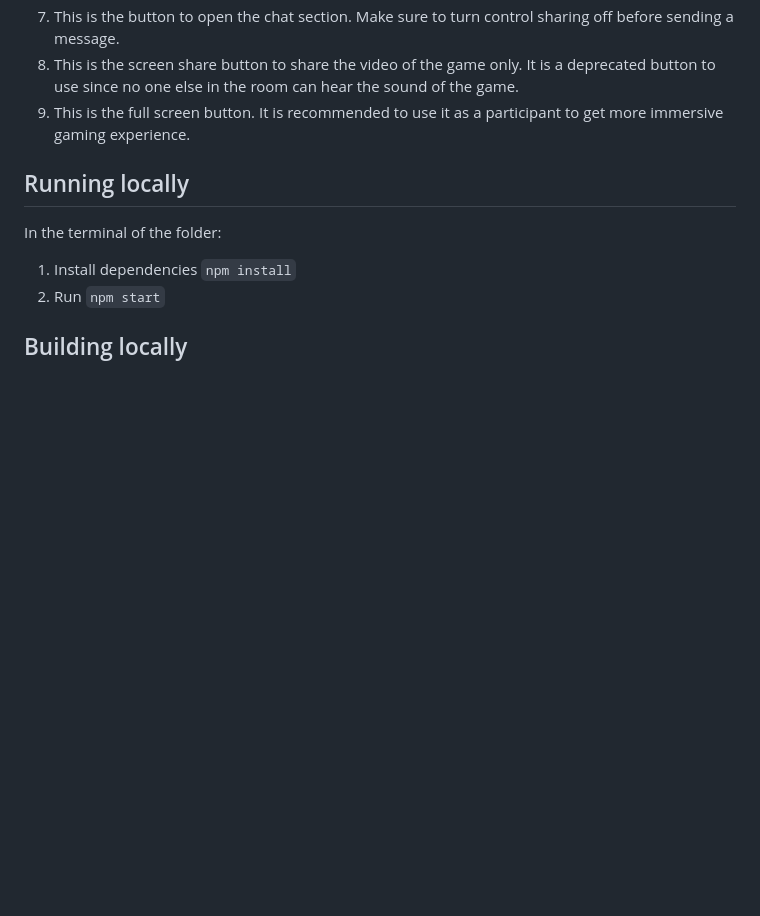
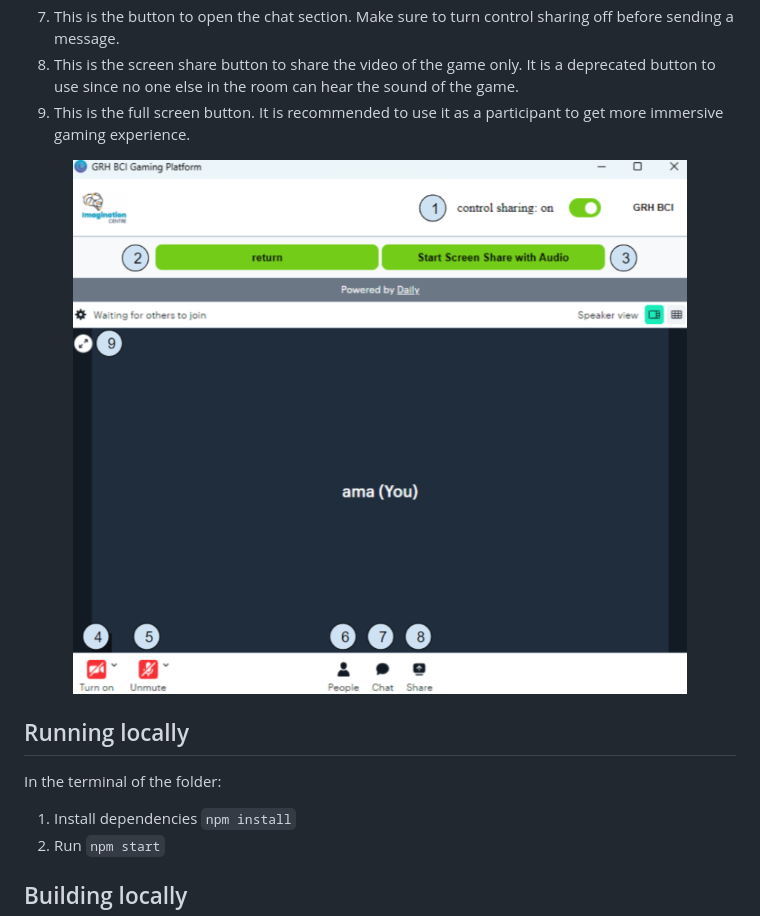
Before and after one commit to GRH-BCI/BCI_Gaming_Platform, a Markdown page: README.md, the part around the change. GitHub-like rendering; blank space fills up the shorter version.

```diff
--- a/README.md
+++ b/README.md
@@ -49,6 +49,9 @@ And here is a list of components in the in-room screen:
 8. This is the screen share button to share the video of the game only. It is a deprecated button to use since no one else in the room can hear the sound of the game.
 9. This is the full screen button. It is recommended to use it as a participant to get more immersive gaming experience.
 
+![Image Alt Text](https://github.com/GRH-BCI/BCI_Gaming_Platform/blob/main/assets/sc2-bci.png)
+
+
 ## Running locally
 In the terminal of the folder:
 1. Install dependencies `npm install`
```
